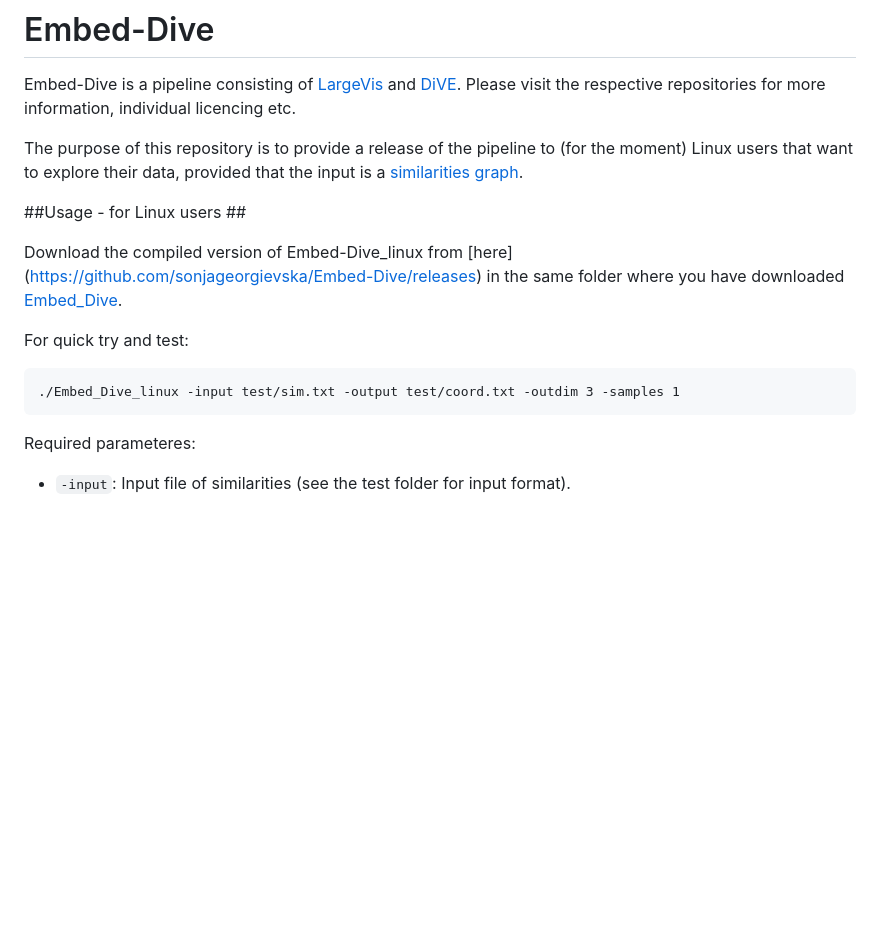
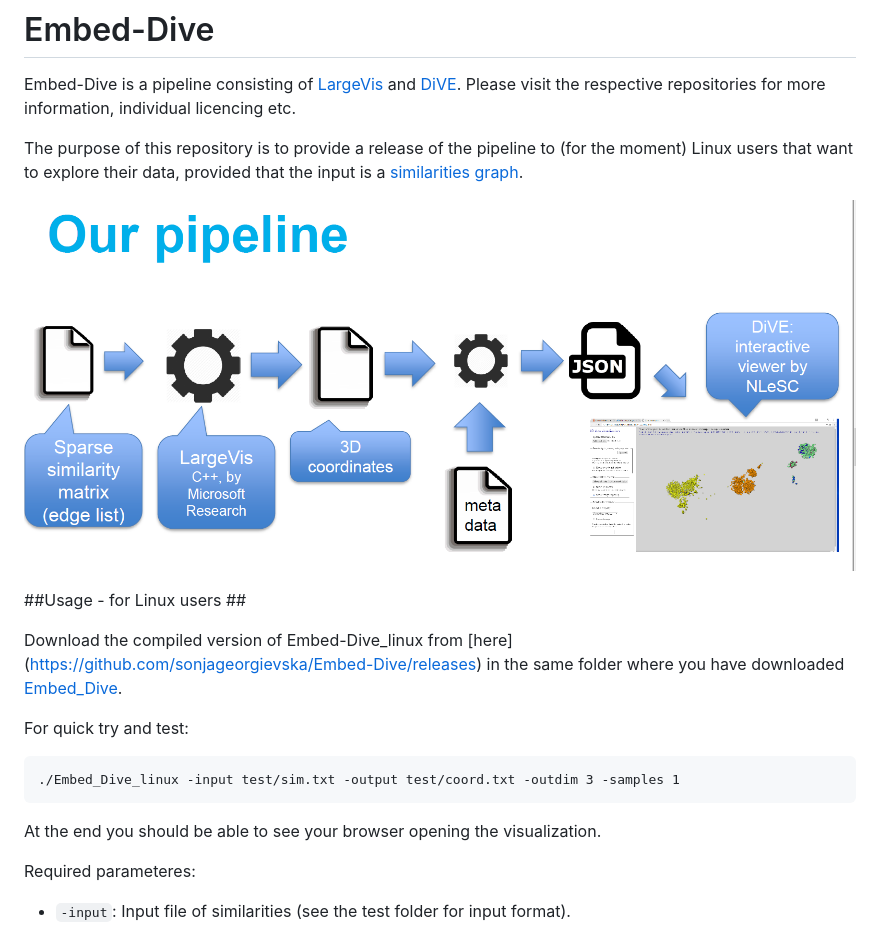
Before and after one commit to sonjageorgievska/Embed-Dive, a Markdown page: README.md, the part around the change. GitHub-like rendering; pictures changed too: img/pipeline.png (added); blank space fills up the shorter version.

Commit message:
pipeline image added

```diff
--- a/README.md
+++ b/README.md
@@ -3,6 +3,8 @@
 Embed-Dive is a pipeline consisting of [LargeVis](https://github.com/lferry007/LargeVis) and [DiVE](http://github.com/sonjageorgievska/DiVE/). Please visit the respective repositories for more information, individual licencing etc.
 
 The purpose of this repository is to provide a release of the pipeline to (for the moment) Linux users that want to explore their data, provided that the input is a [similarities graph](https://github.com/sonjageorgievska/Embed-Dive/blob/master/test/sim.txt).
+
+![Screenshot](img/pipeline.png)
 
 ##Usage - for Linux users ##
 
@@ -11,6 +13,8 @@ Download the compiled version of Embed-Dive_linux from [here] (https://github.co
 For quick try and test:
 
     ./Embed_Dive_linux -input test/sim.txt -output test/coord.txt -outdim 3 -samples 1
+
+At the end you should be able to see your browser opening the visualization.
 
 Required parameteres:
 * `-input`: Input file of similarities (see the test folder for input format).
```
